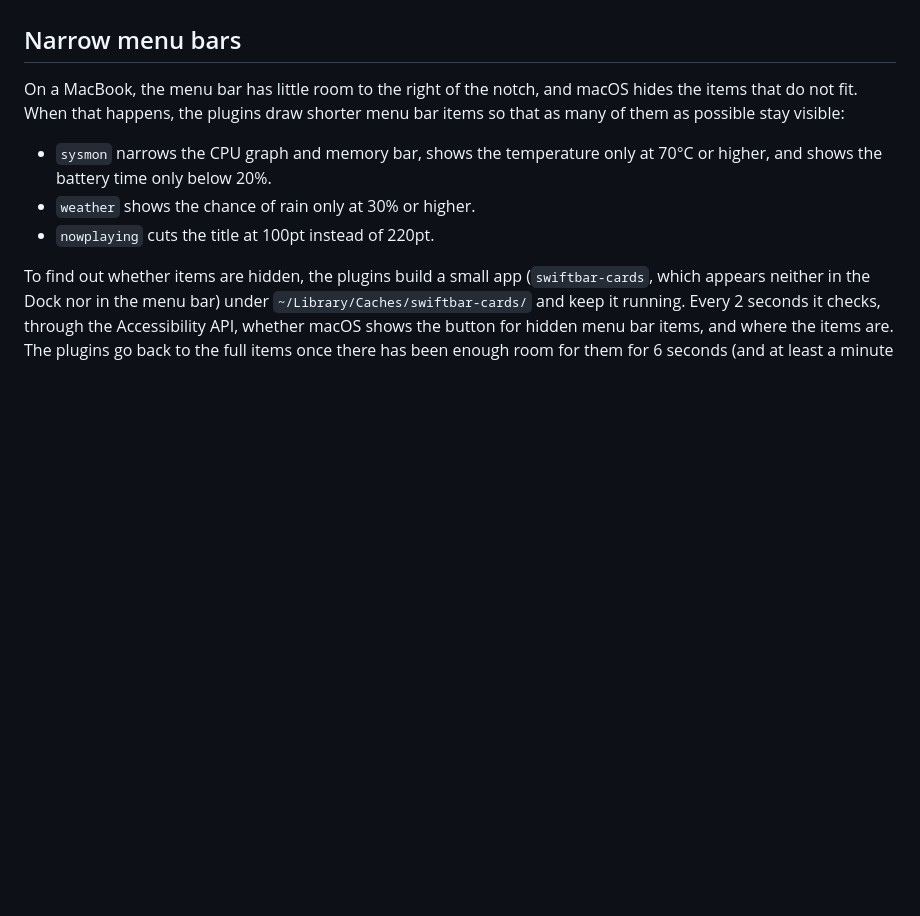
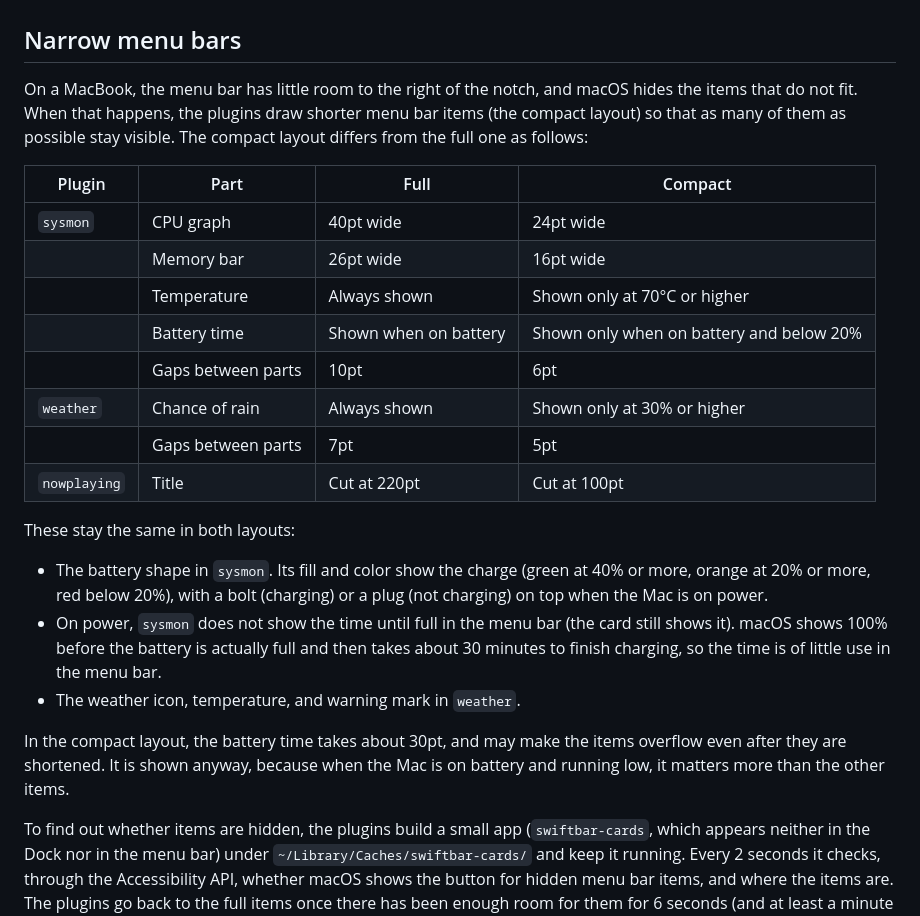
Before and after one commit to delphinus/swiftbar-cards, a Markdown page: README.md, the part around one of its changes. Drawn GitHub-style; blank space fills up the shorter version.

```diff
--- a/README.md
+++ b/README.md
@@ -60,11 +60,26 @@ In English, `weather` uses JMA's English names for stations and areas. JMA publi
 
 ## Narrow menu bars
 
-On a MacBook, the menu bar has little room to the right of the notch, and macOS hides the items that do not fit. When that happens, the plugins draw shorter menu bar items so that as many of them as possible stay visible:
+On a MacBook, the menu bar has little room to the right of the notch, and macOS hides the items that do not fit. When that happens, the plugins draw shorter menu bar items (the compact layout) so that as many of them as possible stay visible. The compact layout differs from the full one as follows:
 
-- `sysmon` narrows the CPU graph and memory bar, shows the temperature only at 70°C or higher, and shows the battery time only below 20%.
-- `weather` shows the chance of rain only at 30% or higher.
-- `nowplaying` cuts the title at 100pt instead of 220pt.
+| Plugin | Part | Full | Compact |
+|---|---|---|---|
+| `sysmon` | CPU graph | 40pt wide | 24pt wide |
+| | Memory bar | 26pt wide | 16pt wide |
+| | Temperature | Always shown | Shown only at 70°C or higher |
+| | Battery time | Shown when on battery | Shown only when on battery and below 20% |
+| | Gaps between parts | 10pt | 6pt |
+| `weather` | Chance of rain | Always shown | Shown only at 30% or higher |
+| | Gaps between parts | 7pt | 5pt |
+| `nowplaying` | Title | Cut at 220pt | Cut at 100pt |
+
+These stay the same in both layouts:
+
+- The battery shape in `sysmon`. Its fill and color show the charge (green at 40% or more, orange at 20% or more, red below 20%), with a bolt (charging) or a plug (not charging) on top when the Mac is on power.
+- On power, `sysmon` does not show the time until full in the menu bar (the card still shows it). macOS shows 100% before the battery is actually full and then takes about 30 minutes to finish charging, so the time is of little use in the menu bar.
+- The weather icon, temperature, and warning mark in `weather`.
+
+In the compact layout, the battery time takes about 30pt, and may make the items overflow even after they are shortened. It is shown anyway, because when the Mac is on battery and running low, it matters more than the other items.
 
 To find out whether items are hidden, the plugins build a small app (`swiftbar-cards`, which appears neither in the Dock nor in the menu bar) under `~/Library/Caches/swiftbar-cards/` and keep it running. Every 2 seconds it checks, through the Accessibility API, whether macOS shows the button for hidden menu bar items, and where the items are. The plugins go back to the full items once there has been enough room for them for 6 seconds (and at least a minute after they were shortened). The app only reads the position, size and identifier of menu bar items; it never clicks, types, or changes anything.
 
```
Also changed, not shown: other parts of README.md (+1 -1 lines), README.ja.md (+20 -5 lines), docs/images/en/sysmon-dark.png, docs/images/en/sysmon-light.png, docs/images/ja/sysmon-dark.png, docs/images/ja/sysmon-light.png, 5 other files.
